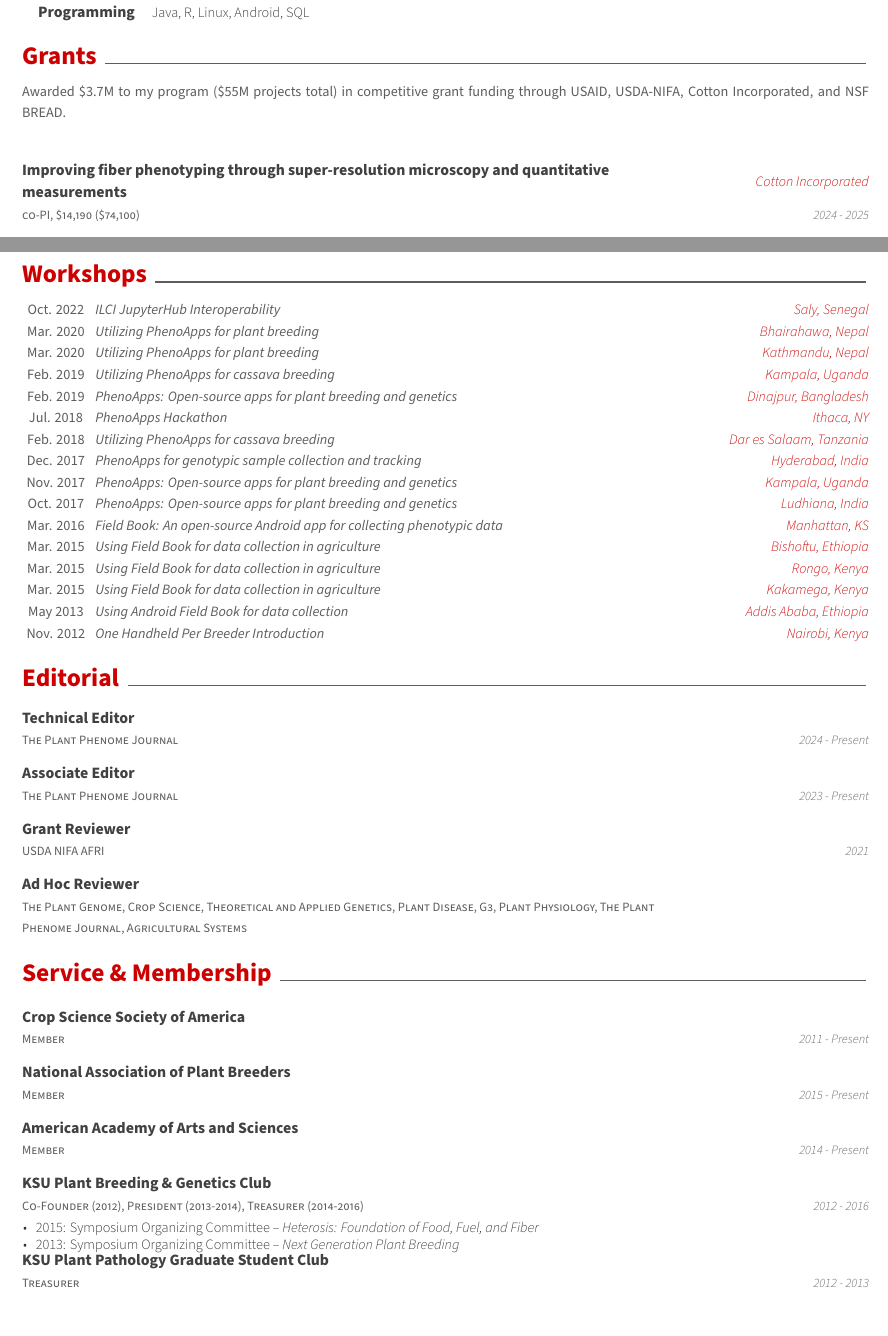
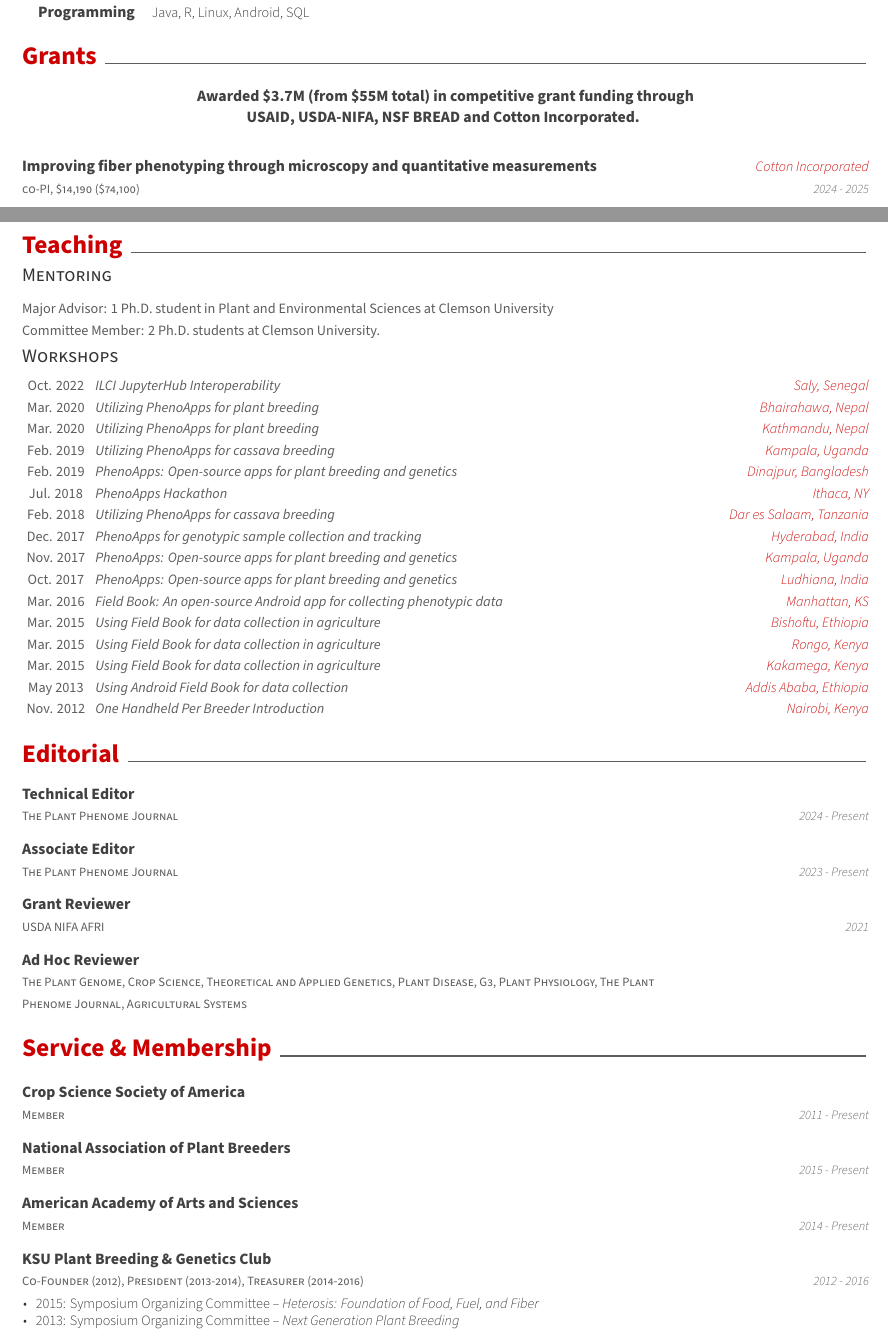
Before and after one commit to trife/cv, a LaTeX CV (cv.tex, which reads awesome-cv.cls, cv/grants.tex, cv/membership.tex): two parts of pages 2 and 6 of 7, joined at a grey line, cut so that both start at the same text. Compiled offline with XeLaTeX.

Commit message:
add teaching and mentoring section

```diff
--- a/awesome-cv.cls
+++ b/awesome-cv.cls
@@ -250,6 +249,10 @@
 \newcommand*{\lettertextstyle}{\fontsize{11pt}{1.4em}\bodyfontlight\upshape\color{graytext}}
 \newcommand*{\letternamestyle}[1]{{\fontsize{11pt}{1em}\bodyfont\bfseries\color{darktext} #1}}
 \newcommand*{\letterenclosurestyle}[1]{{\fontsize{10pt}{1em}\bodyfontlight\slshape\color{lighttext} #1}}
+
+% For elements of skill
+\newcommand*{\summarytextstyle}[1]{{\fontsize{9pt}{1em}\bodyfont\color{graytext} #1}}
+\newcommand*{\summarytextstylebold}[1]{{\fontsize{10pt}{1em}\bodyfont\bfseries\color{darktext} #1}}
 
 
 %-------------------------------------------------------------------------------
@@ -687,8 +690,9 @@
 
 % Define an entry of cv information
 % Usage: \cventry{<position>}{<title>}{<location>}{<date>}{<description>}
-\newcommand*{\cvsummarytext}[1]{%
-  \workshopdatestyle{#1} \\
+\newcommand*{\cvsummarytext}[2]{%
+  \summarytextstyle{#1}
+  \summarytextstylebold{#2}
 }
 
 % Define an environment for cvhonor
--- a/cv.tex
+++ b/cv.tex
@@ -59,6 +60,7 @@
 \makeatother
 
 % For presentations and publications
+\usepackage{biblatex}
 \usepackage{bibentry}
 
 %% sample.bib contains your publications
--- a/cv/grants.tex
+++ b/cv/grants.tex
@@ -3,15 +3,17 @@
 %-------------------------------------------------------------------------------
 \cvsection{Grants}
 
-  \cvsummarytext
-    {Awarded \$3.7M to my program (\$55M projects total) in competitive grant funding through USAID, USDA-NIFA, Cotton Incorporated, and NSF BREAD.}
-
 \begin{cvgrants}
 
+  \cvsummarytext
+    {}
+    {Awarded \$3.7M (from \$55M total) in competitive grant funding through \\USAID, USDA-NIFA, NSF BREAD and Cotton Incorporated.}
+
+  \leavevmode\newline
 %---------------------------------------------------------
   \cvgrant
     {co-PI, \$14,190 (\$74,100)}
-    {Improving fiber phenotyping through super-resolution microscopy and quantitative measurements}
+    {Improving fiber phenotyping through microscopy and quantitative measurements}
     {Cotton Incorporated} % Location
     {2024 - 2025}
     {
--- a/cv/membership.tex
+++ b/cv/membership.tex
@@ -46,11 +46,11 @@
     }
 
 %---------------------------------------------------------
-  \cventry
-    {Treasurer} % Affiliation/role
-    {KSU Plant Pathology Graduate Student Club } % Organization/group
-    {} % Location
-    {2012 - 2013} % Date(s)
-    {}
+%  \cventry
+%    {Treasurer} % Affiliation/role
+%    {KSU Plant Pathology Graduate Student Club } % Organization/group
+%    {} % Location
+%    {2012 - 2013} % Date(s)
+%    {}
 %---------------------------------------------------------
 \end{cventries}
--- a/cv/workshops.tex
+++ b/cv/teaching.tex
@@ -1,11 +1,22 @@
 %-------------------------------------------------------------------------------
 %	SECTION TITLE
 %-------------------------------------------------------------------------------
-\cvsection{Workshops}
+\cvsection{Teaching}
 
 %-------------------------------------------------------------------------------
-%	CONTENT
+%	MENTORING
 %-------------------------------------------------------------------------------
+\cvsubsection{Mentoring}
+
+\cvsummarytext
+{Major Advisor: 1 Ph.D. student in Plant and Environmental Sciences at Clemson University \\
+Committee Member: 2 Ph.D. students at Clemson University.}
+{}
+
+%-------------------------------------------------------------------------------
+%	WORKSHOPS
+%-------------------------------------------------------------------------------
+\cvsubsection{Workshops}
 \begin{cvworkshops}
 
 %---------------------------------------------------------
```
Also changed, not shown: awesome-cv.cls (1 more changed lines), cv.tex (3 more changed lines), cv/grants.tex (2 more changed lines), 1 other file.
